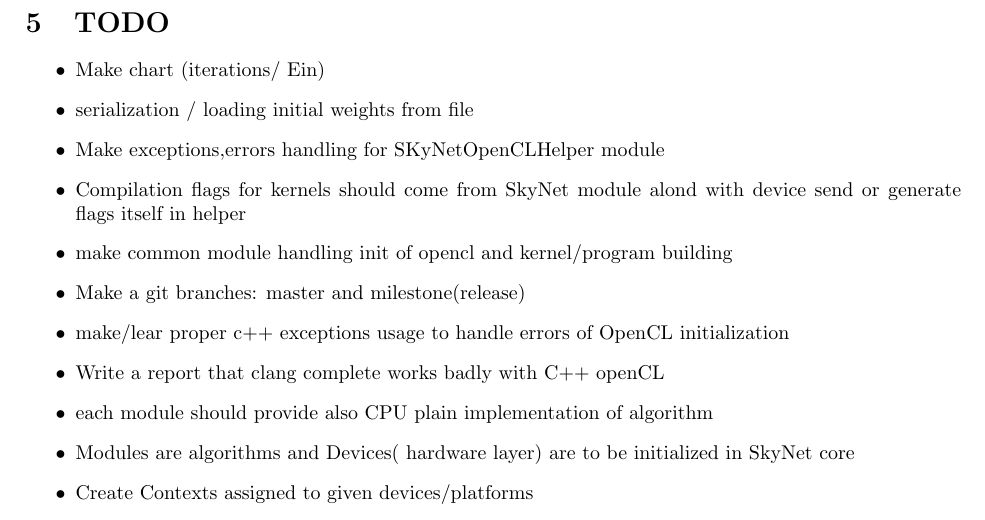
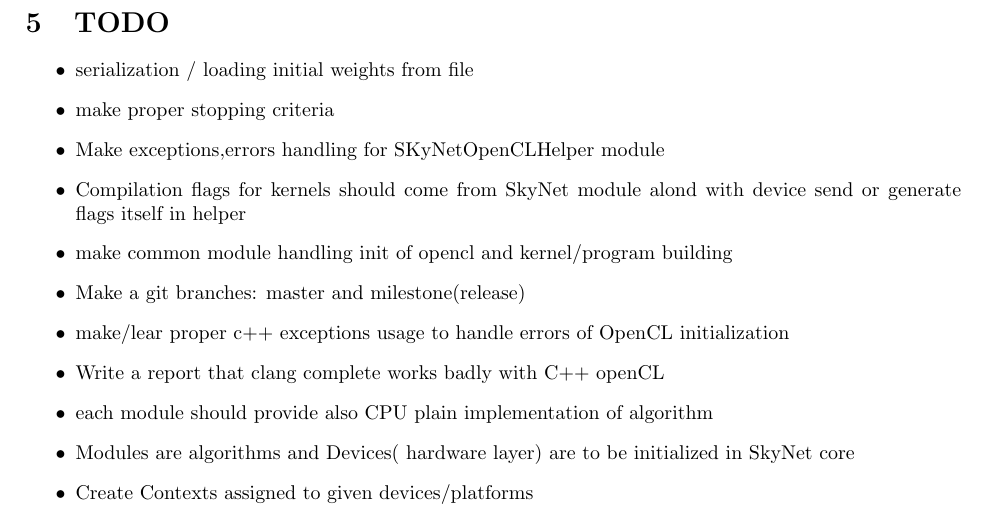
Before and after one commit to yetanotherdeveloper/SkyNet, a LaTeX document (doc/project.tex): part of page 3 of 3, cut so that both start at the same text. Compiled offline with pdfLaTeX.

```diff
--- a/doc/project.tex
+++ b/doc/project.tex
@@ -124,8 +124,8 @@
 
 \section{TODO}
 \begin{itemize}
-\item Make chart (iterations/ Ein)
 \item serialization / loading initial weights from file
+\item make proper stopping criteria
 \item Make exceptions,errors handling for SKyNetOpenCLHelper module
 \item Compilation flags for kernels should come from SkyNet module alond with device send or generate flags itself in helper
 \item make common module handling init of opencl and kernel/program building
```
Also changed, not shown: code/protocol.cpp (+1 -1 lines).
